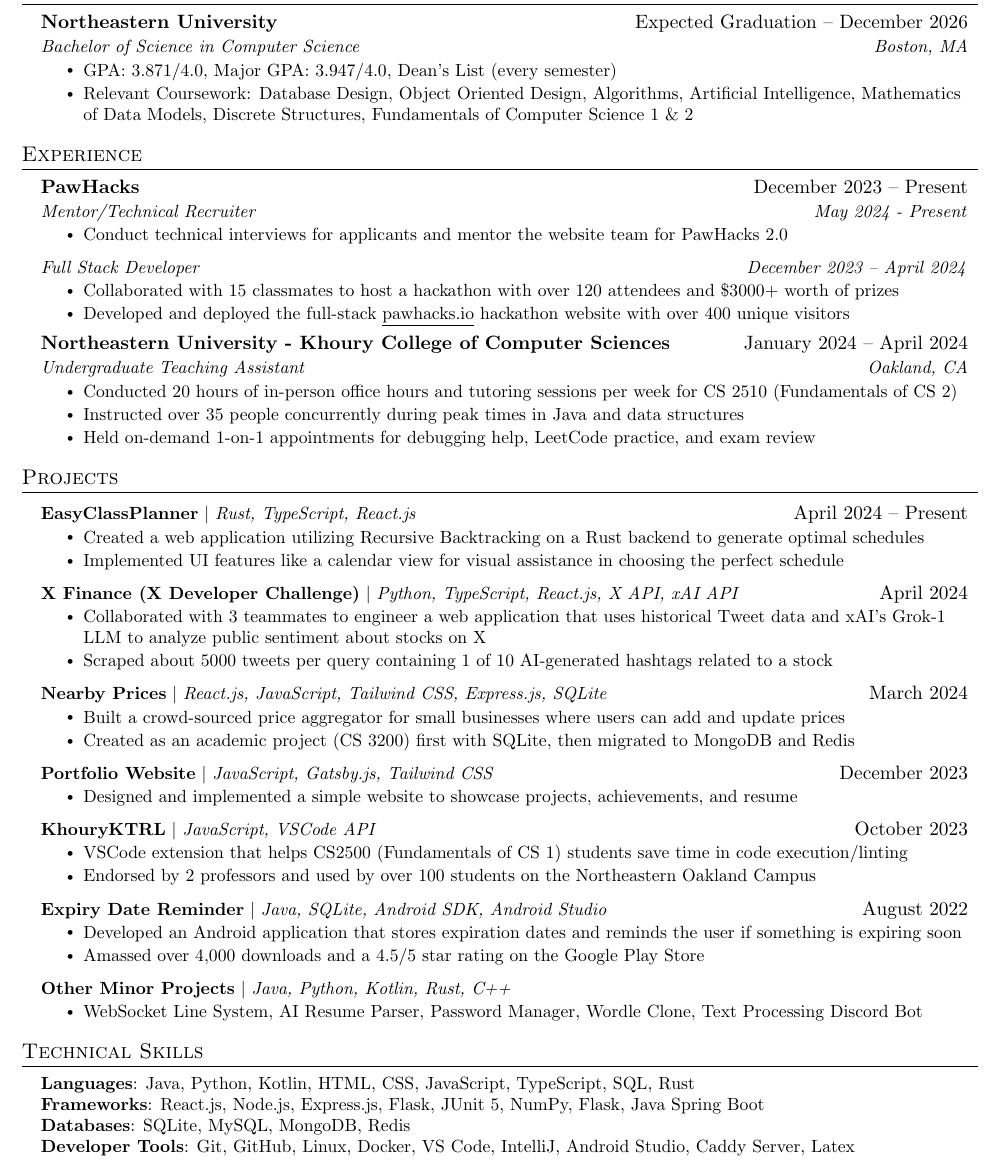
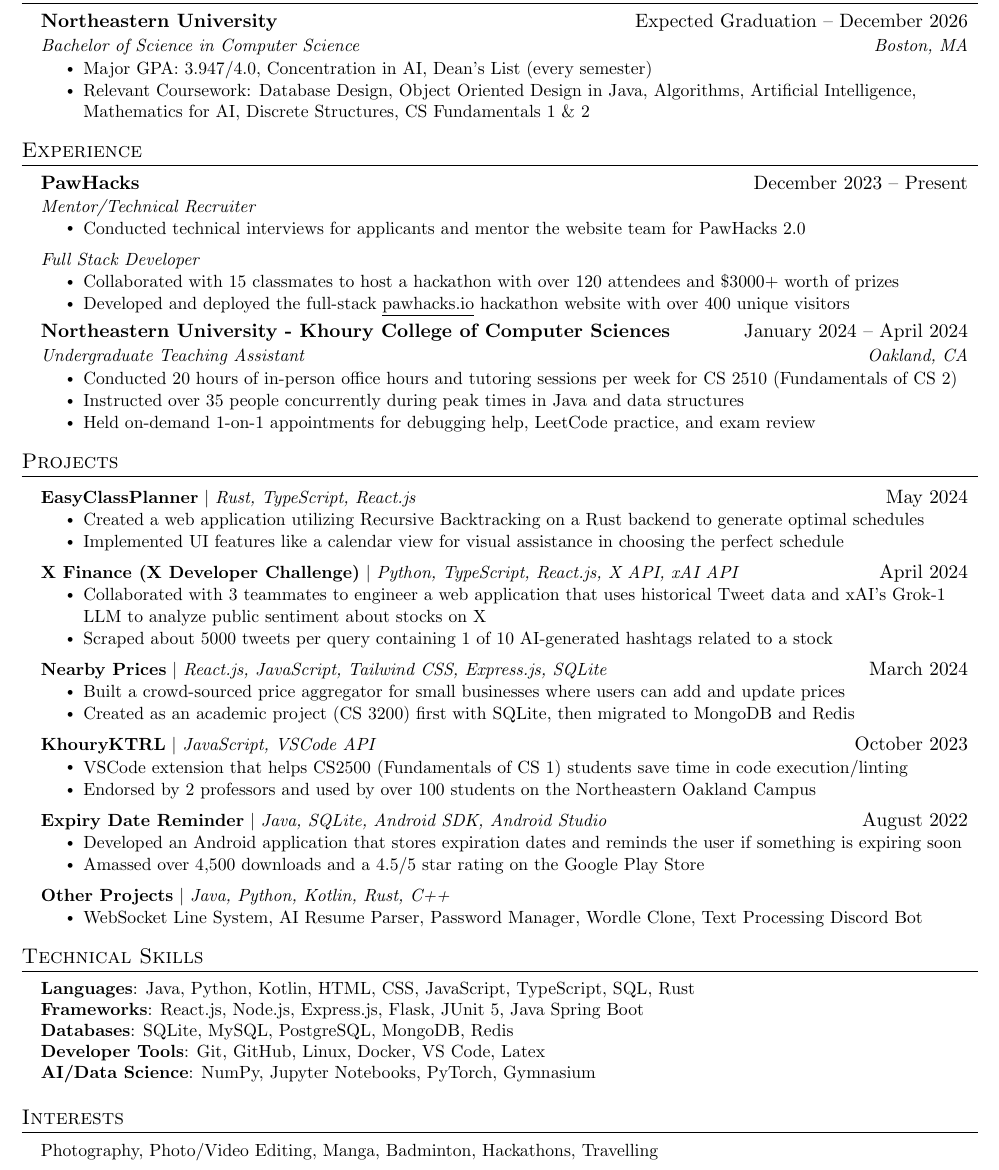
Before and after one commit to anish-sahoo/Resume, a LaTeX document (main.tex): part of the page, cut so that both start at the same text. Compiled offline with pdfLaTeX.

Commit message:
Updated for AI

```diff
--- a/main.tex
+++ b/main.tex
@@ -136,12 +136,14 @@
       {Northeastern University}{Expected Graduation -- December 2026}
       {Bachelor of Science in Computer Science}{Boston, MA}
     \resumeItemListStart
-        \resumeItem{GPA: 3.871/4.0, Major GPA: 3.947/4.0, Dean's List (every semester)}
-        % \resumeItem{Activities and Organizations - CS Coalition, PawHacks 1.0}
+        % \resumeItem{GPA: 3.871/4.0, Major GPA: 3.947/4.0, Concentration in Artificial Intelligence, Dean's List (every semester)}
+        \resumeItem{Major GPA: 3.947/4.0, Concentration in AI, Dean's List (every semester)}
         % \resumeItem{Relevant Coursework - Database Design, Object Oriented Design, Algorithms, Artificial Intelligence, Computer Systems, Programming Languages, Machine Learning/Data Mining I, Mathematics of Data Models}
-        \resumeItem{Relevant Coursework: Database Design, Object Oriented Design, Algorithms, Artificial Intelligence, Mathematics of Data Models, Discrete Structures, Fundamentals of Computer Science 1 \& 2}
+        % \resumeItem{Relevant Coursework: Database Design, Object Oriented Design, Algorithms, Artificial Intelligence, Mathematics of Data Models, Discrete Structures, Fundamentals of Computer Science 1 \& 2}
+        \resumeItem{Relevant Coursework: Database Design, Object Oriented Design in Java, Algorithms, Artificial Intelligence, Mathematics for AI, Discrete Structures, CS Fundamentals 1 \& 2}
     \resumeItemListEnd
   \resumeSubHeadingListEnd
+
 
 
 %-----------EXPERIENCE-----------
@@ -172,14 +174,14 @@
     \resumeSubheadingSmall{PawHacks}{December 2023 -- Present}
 
       \resumeSubSubheading
-      {Mentor/Technical Recruiter}{May 2024 - Present}
+      {Mentor/Technical Recruiter}{}%May 2024 - Present}
       \resumeItemListStart
         \resumeItem
-          {Conduct technical interviews for applicants and mentor the website team for PawHacks 2.0}
+          {Conducted technical interviews for applicants and mentor the website team for PawHacks 2.0}
       \resumeItemListEnd
 
       \resumeSubSubheading
-      {Full Stack Developer}{December 2023 -- April 2024}
+      {Full Stack Developer}{}%December 2023 -- April 2024}
       \resumeItemListStart
         \resumeItem{Collaborated with 15 classmates to host a hackathon with over 120 attendees and \$3000+ worth of prizes}
         \resumeItem{Developed and deployed the full-stack \underline{\href{https://pawhacks.io}{pawhacks.io}} hackathon website with over 400 unique visitors}
@@ -245,7 +247,7 @@
 \section{Projects}
   \resumeSubHeadingListStart
     \resumeProjectHeading
-      {\textbf{EasyClassPlanner} $|$ \emph{Rust, TypeScript, React.js}}{April 2024 -- Present}
+      {\textbf{EasyClassPlanner} $|$ \emph{Rust, TypeScript, React.js}}{May 2024}
       \resumeItemListStart
         % \resumeItem{Web Application that uses Recursive Backtracking with a Rust backend to generate optimal schedules.}
         \resumeItem{Created a web application utilizing Recursive Backtracking on a Rust backend to generate optimal schedules}
@@ -268,11 +270,11 @@
         \resumeItem{Created as an academic project (CS 3200) first with SQLite, then migrated to MongoDB and Redis}
       \resumeItemListEnd
 
-    \resumeProjectHeading
-      {\textbf{Portfolio Website} $|$ \emph{JavaScript, Gatsby.js, Tailwind CSS}}{December 2023}
-      \resumeItemListStart
-        \resumeItem{Designed and implemented a simple website to showcase projects, achievements, and resume}
-      \resumeItemListEnd
+    % \resumeProjectHeading
+    %   {\textbf{Portfolio Website} $|$ \emph{JavaScript, Gatsby.js, Tailwind CSS}}{December 2023}
+    %   \resumeItemListStart
+    %     \resumeItem{Designed and implemented a simple website to showcase projects, achievements, and resume}
+    %   \resumeItemListEnd
 
     \resumeProjectHeading
       {\textbf{KhouryKTRL} $|$ \emph{JavaScript, VSCode API}}{October 2023}
@@ -285,10 +287,10 @@
       {\textbf{Expiry Date Reminder} $|$ \emph{Java, SQLite, Android SDK, Android Studio}}{August 2022}
       \resumeItemListStart
         \resumeItem{Developed an Android application that stores expiration dates and reminds the user if something is expiring soon}
-        \resumeItem{Amassed over 4,000 downloads and a 4.5/5 star rating on the Google Play Store}
+        \resumeItem{Amassed over 4,500 downloads and a 4.5/5 star rating on the Google Play Store}
       \resumeItemListEnd
 
-    \resumeProjectHeading{\textbf{Other Minor Projects} $|$ \emph{Java, Python, Kotlin, Rust, C++}}{}
+    \resumeProjectHeading{\textbf{Other Projects} $|$ \emph{Java, Python, Kotlin, Rust, C++}}{}
       \resumeItemListStart
         \resumeItem{WebSocket Line System, AI Resume Parser, Password Manager, Wordle Clone, Text Processing Discord Bot}
       \resumeItemListEnd
@@ -300,16 +302,33 @@
 
 %
 %-----------PROGRAMMING SKILLS-----------
+% \section{Technical Skills}
+%  \begin{itemize}[leftmargin=0.15in, label={}]
+%     \small{\item{
+%      \textbf{Languages}{:  Java, Python, Kotlin, HTML, CSS, JavaScript, TypeScript, SQL, Rust} \\
+%      \textbf{Frameworks}{: React.js, Node.js, Express.js, Flask, JUnit 5, NumPy, Flask, Java Spring Boot} \\
+%      \textbf{Databases}{: SQLite, MySQL, MongoDB, Redis} \\
+%      \textbf{Developer Tools}{: Git, GitHub, Linux, Docker, VS Code, IntelliJ, Android Studio, Caddy Server, Latex}
+%     }}
+%  \end{itemize}
+
 \section{Technical Skills}
- \begin{itemize}[leftmargin=0.15in, label={}]
-    \small{\item{
-     \textbf{Languages}{:  Java, Python, Kotlin, HTML, CSS, JavaScript, TypeScript, SQL, Rust} \\
-     \textbf{Frameworks}{: React.js, Node.js, Express.js, Flask, JUnit 5, NumPy, Flask, Java Spring Boot} \\
-     \textbf{Databases}{: SQLite, MySQL, MongoDB, Redis} \\
-     \textbf{Developer Tools}{: Git, GitHub, Linux, Docker, VS Code, IntelliJ, Android Studio, Caddy Server, Latex}
-    }}
- \end{itemize}
+\begin{itemize}[leftmargin=0.15in, label={}]
+   \small{\item{
+    \textbf{Languages}{:  Java, Python, Kotlin, HTML, CSS, JavaScript, TypeScript, SQL, Rust} \\
+    \textbf{Frameworks}{: React.js, Node.js, Express.js, Flask, JUnit 5, Java Spring Boot} \\
+    \textbf{Databases}{: SQLite, MySQL, PostgreSQL, MongoDB, Redis} \\
+    \textbf{Developer Tools}{: Git, GitHub, Linux, Docker, VS Code, Latex} \\
+    \textbf{AI/Data Science}{: NumPy, Jupyter Notebooks, PyTorch, Gymnasium}
+   }}
+\end{itemize}
 
+ \section{Interests}
+  \begin{itemize}[leftmargin=0.15in, label={}]
+      \small{\item{
+        Photography, Photo/Video Editing, Manga, Badminton, Hackathons, Travelling
+      }}
+  \end{itemize}
 
 %-------------------------------------------
 \end{document}
```
Also changed, not shown: main.pdf.
